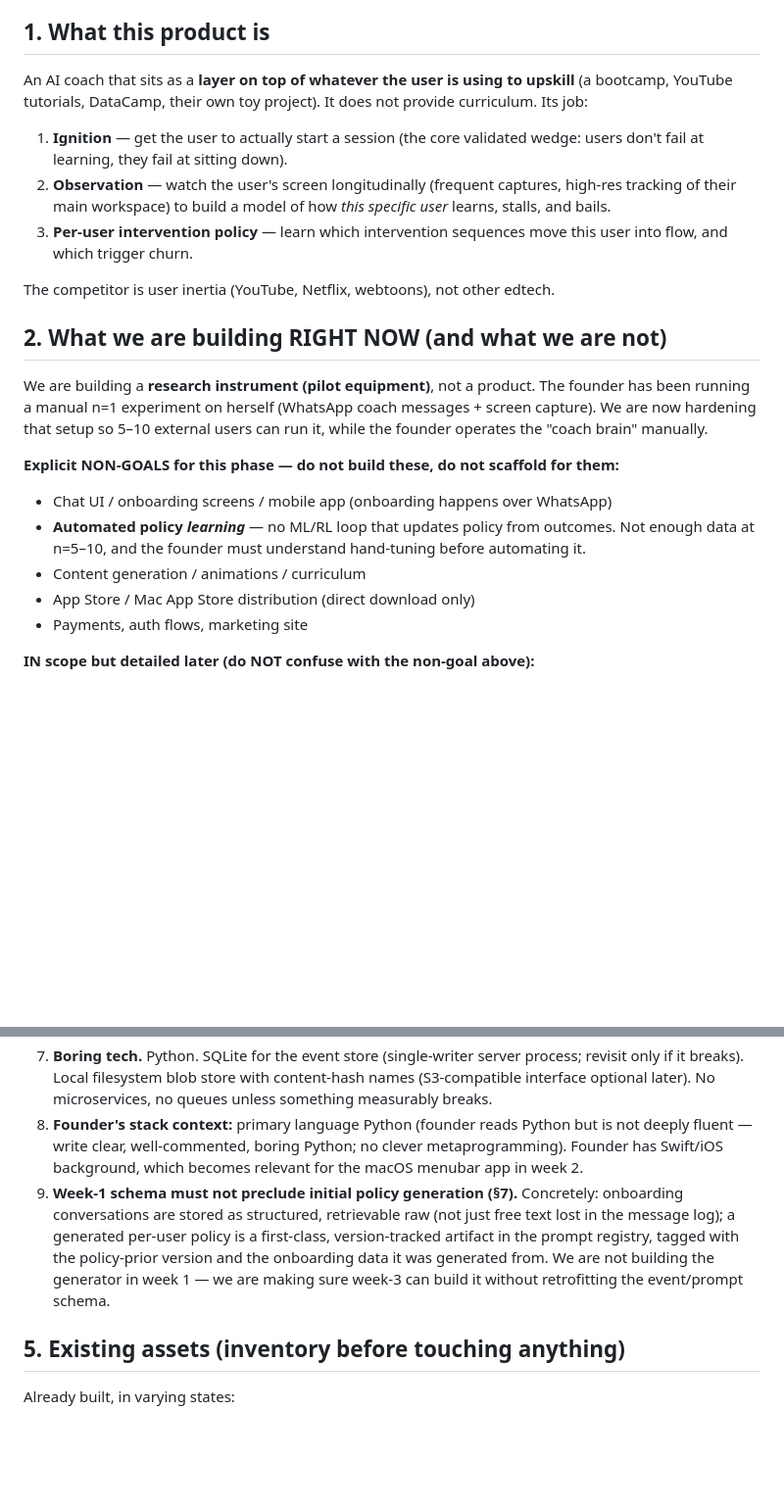
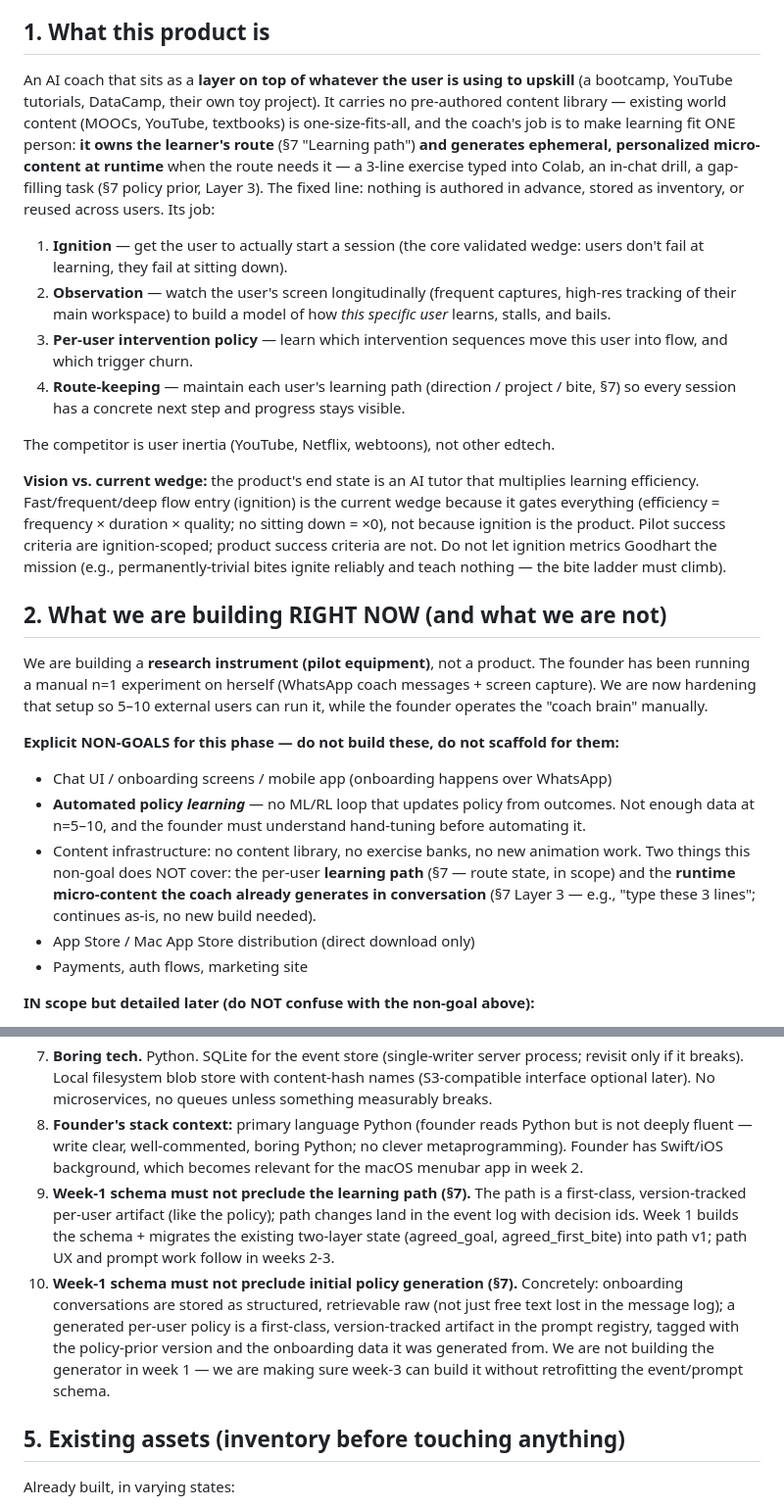
Before and after one commit to jeongmokwon/upskill-coach, a Markdown page: PROJECT_BRIEF.md, 2 parts joined by grey strips. Shown at 98% size. Rendered like a GitHub page; blank space fills up the shorter version.

```diff
--- a/PROJECT_BRIEF.md
+++ b/PROJECT_BRIEF.md
@@ -7,13 +7,23 @@
 
 ## 1. What this product is
 
-An AI coach that sits as a **layer on top of whatever the user is using to upskill** (a bootcamp, YouTube tutorials, DataCamp, their own toy project). It does not provide curriculum. Its job:
+An AI coach that sits as a **layer on top of whatever the user is using to upskill** (a bootcamp, YouTube tutorials, DataCamp, their own toy project). It carries no pre-authored content library — existing world content (MOOCs, YouTube, textbooks) is one-size-fits-all, and the coach's job is to make learning fit ONE person: **it owns the learner's route** (§7 "Learning path") **and generates ephemeral, personalized micro-content at runtime** when the route needs it — a 3-line exercise typed into Colab, an in-chat drill, a gap-filling task (§7 policy prior, Layer 3). The fixed line: nothing is authored in advance, stored as inventory, or reused across users. Its job:
 
 1. **Ignition** — get the user to actually start a session (the core validated wedge: users don't fail at learning, they fail at sitting down).
 2. **Observation** — watch the user's screen longitudinally (frequent captures, high-res tracking of their main workspace) to build a model of how *this specific user* learns, stalls, and bails.
 3. **Per-user intervention policy** — learn which intervention sequences move this user into flow, and which trigger churn.
+4. **Route-keeping** — maintain each user's learning path (direction / project / bite, §7) so every session has a concrete next step and progress stays visible.
 
 The competitor is user inertia (YouTube, Netflix, webtoons), not other edtech.
+
+**Vision vs. current wedge:** the product's end state is an AI tutor
+that multiplies learning efficiency. Fast/frequent/deep flow entry
+(ignition) is the current wedge because it gates everything
+(efficiency = frequency × duration × quality; no sitting down = ×0),
+not because ignition is the product. Pilot success criteria are
+ignition-scoped; product success criteria are not. Do not let
+ignition metrics Goodhart the mission (e.g., permanently-trivial
+bites ignite reliably and teach nothing — the bite ladder must climb).
 
 ## 2. What we are building RIGHT NOW (and what we are not)
 
@@ -22,7 +32,7 @@ We are building a **research instrument (pilot equipment)**, not a product. The
 **Explicit NON-GOALS for this phase — do not build these, do not scaffold for them:**
 - Chat UI / onboarding screens / mobile app (onboarding happens over WhatsApp)
 - **Automated policy *learning*** — no ML/RL loop that updates policy from outcomes. Not enough data at n=5–10, and the founder must understand hand-tuning before automating it.
-- Content generation / animations / curriculum
+- Content infrastructure: no content library, no exercise banks, no new animation work. Two things this non-goal does NOT cover: the per-user **learning path** (§7 — route state, in scope) and the **runtime micro-content the coach already generates in conversation** (§7 Layer 3 — e.g., "type these 3 lines"; continues as-is, no new build needed).
 - App Store / Mac App Store distribution (direct download only)
 - Payments, auth flows, marketing site
 
@@ -55,7 +65,8 @@ If a task seems to require one of these, stop and flag it instead of building it
 6. **user_id everywhere.** Current n=1 (the founder) but every table, path, and function takes user_id from day one.
 7. **Boring tech.** Python. SQLite for the event store (single-writer server process; revisit only if it breaks). Local filesystem blob store with content-hash names (S3-compatible interface optional later). No microservices, no queues unless something measurably breaks.
 8. **Founder's stack context:** primary language Python (founder reads Python but is not deeply fluent — write clear, well-commented, boring Python; no clever metaprogramming). Founder has Swift/iOS background, which becomes relevant for the macOS menubar app in week 2.
-9. **Week-1 schema must not preclude initial policy generation (§7).** Concretely: onboarding conversations are stored as structured, retrievable raw (not just free text lost in the message log); a generated per-user policy is a first-class, version-tracked artifact in the prompt registry, tagged with the policy-prior version and the onboarding data it was generated from. We are not building the generator in week 1 — we are making sure week-3 can build it without retrofitting the event/prompt schema.
+9. **Week-1 schema must not preclude the learning path (§7).** The path is a first-class, version-tracked per-user artifact (like the policy); path changes land in the event log with decision ids. Week 1 builds the schema + migrates the existing two-layer state (agreed_goal, agreed_first_bite) into path v1; path UX and prompt work follow in weeks 2-3.
+10. **Week-1 schema must not preclude initial policy generation (§7).** Concretely: onboarding conversations are stored as structured, retrievable raw (not just free text lost in the message log); a generated per-user policy is a first-class, version-tracked artifact in the prompt registry, tagged with the policy-prior version and the onboarding data it was generated from. We are not building the generator in week 1 — we are making sure week-3 can build it without retrofitting the event/prompt schema.
 
 ## 5. Existing assets (inventory before touching anything)
 
```
Also changed, not shown: other parts of PROJECT_BRIEF.md (+6 -0 lines), WEEK1_ORDER.md (+22 -2 lines).
